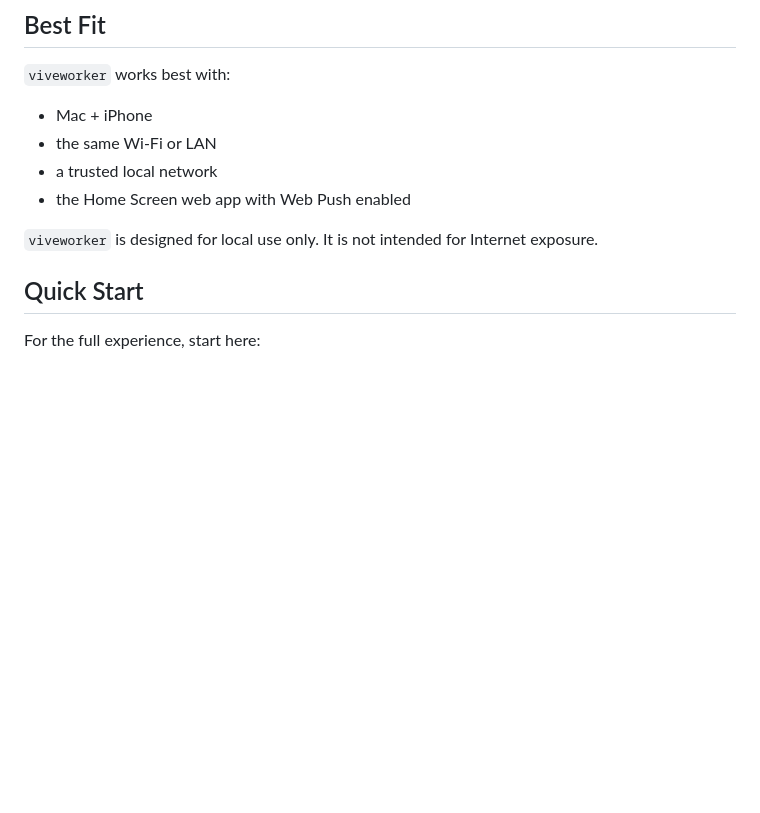
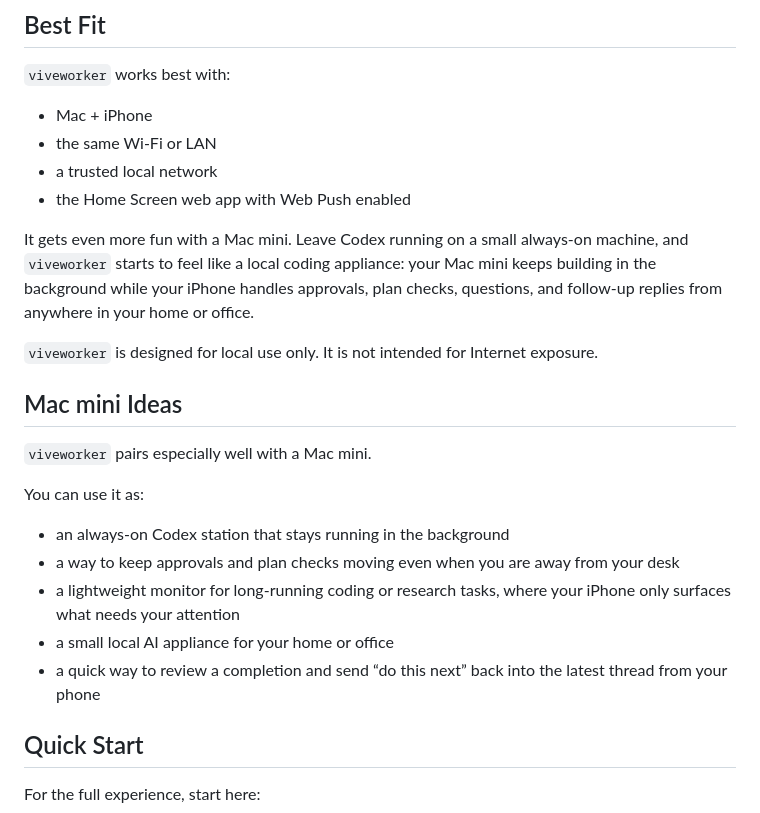
Before and after one commit to YutaHoshino/viveworker, a Markdown page: README.md, the part around the change. GitHub-like rendering; blank space fills up the shorter version.

```diff
--- a/README.md
+++ b/README.md
@@ -29,8 +29,23 @@ keep Codex moving, keep context close, and keep your momentum.
 - a trusted local network
 - the Home Screen web app with Web Push enabled
 
+It gets even more fun with a Mac mini.
+Leave Codex running on a small always-on machine, and `viveworker` starts to feel like a local coding appliance: your Mac mini keeps building in the background while your iPhone handles approvals, plan checks, questions, and follow-up replies from anywhere in your home or office.
+
 `viveworker` is designed for local use only.
 It is not intended for Internet exposure.
+
+## Mac mini Ideas
+
+`viveworker` pairs especially well with a Mac mini.
+
+You can use it as:
+
+- an always-on Codex station that stays running in the background
+- a way to keep approvals and plan checks moving even when you are away from your desk
+- a lightweight monitor for long-running coding or research tasks, where your iPhone only surfaces what needs your attention
+- a small local AI appliance for your home or office
+- a quick way to review a completion and send “do this next” back into the latest thread from your phone
 
 ## Quick Start
 
```
